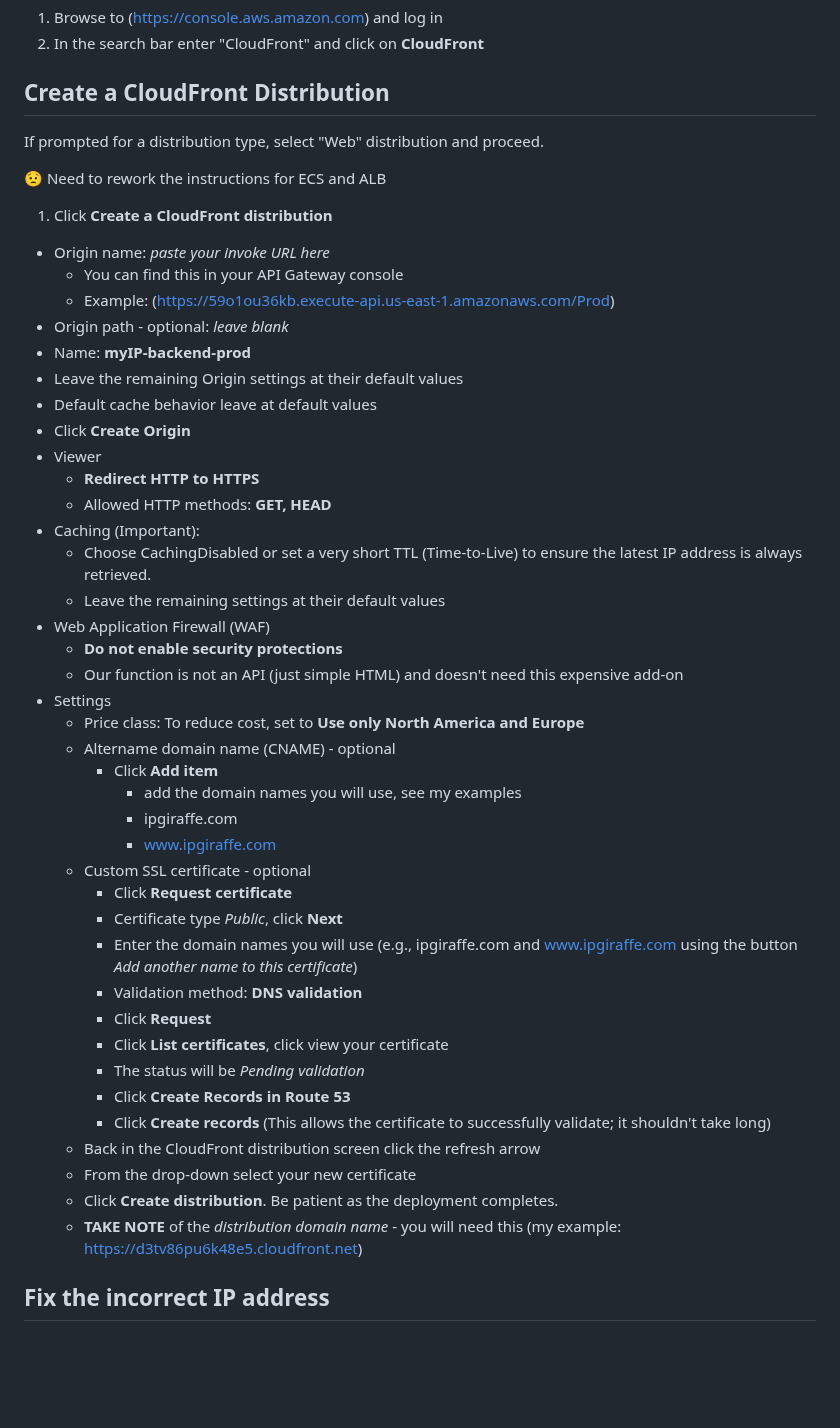
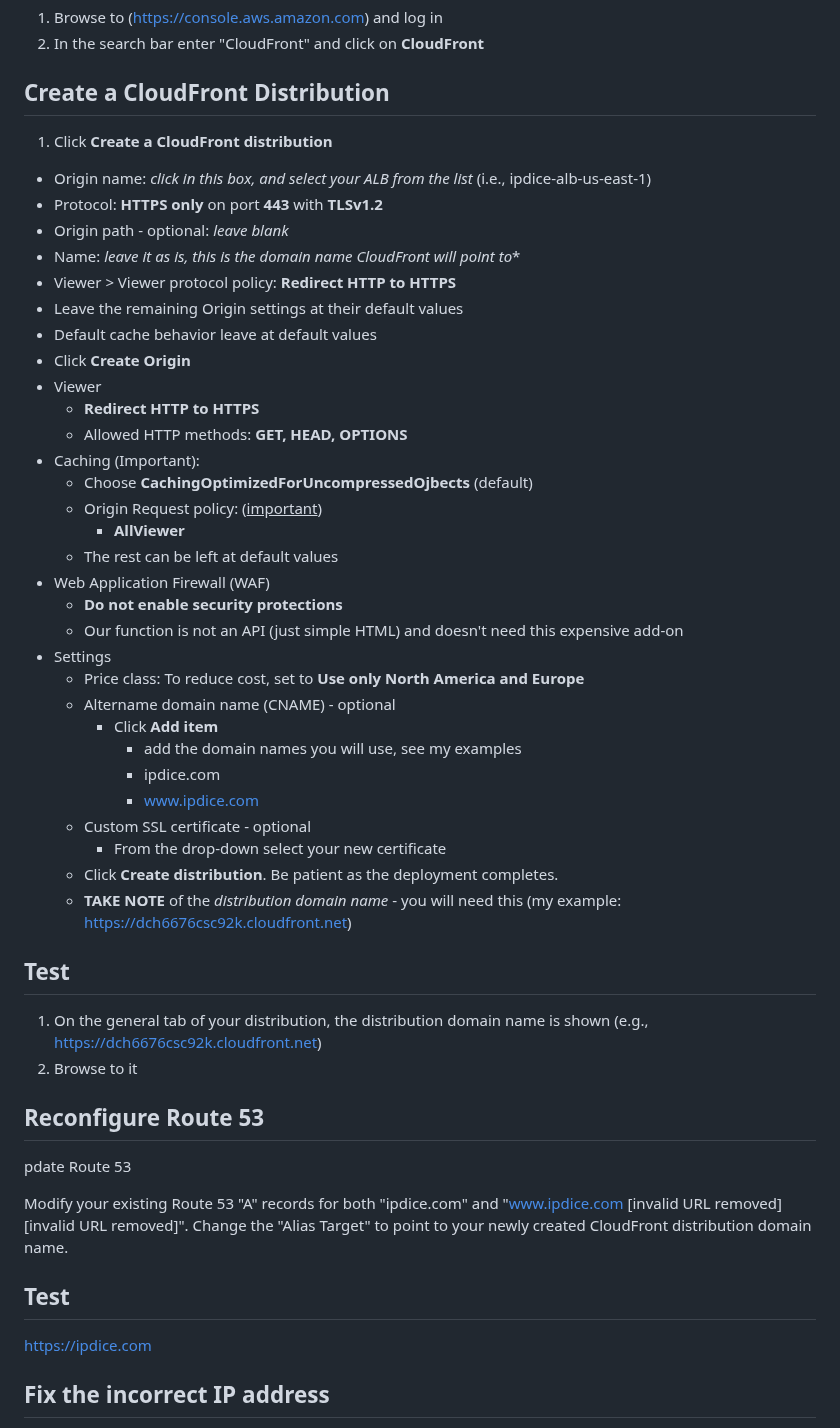
Before and after one commit to doritoes/ipdice.com, a Markdown page: 4_CloudFront.md, the part around one of its changes. Rendered like a GitHub page; blank space fills up the shorter version.

```diff
--- a/4_CloudFront.md
+++ b/4_CloudFront.md
@@ -8,25 +8,24 @@ It is possible to  configure health checks within CloudFront to automatically ro
 2. In the search bar enter "CloudFront" and click on **CloudFront**
 
 ## Create a CloudFront Distribution
-If prompted for a distribution type, select "Web" distribution and proceed.
-
-:worried: Need to rework the instructions for ECS and ALB
 
 1. Click **Create a CloudFront distribution**
-  - Origin name: *paste your invoke URL here*
-    - You can find this in your API Gateway console
-    - Example: (https://59o1ou36kb.execute-api.us-east-1.amazonaws.com/Prod)
+  - Origin name: *click in this box, and select your ALB from the list* (i.e., ipdice-alb-us-east-1)
+  - Protocol: **HTTPS only** on port **443** with **TLSv1.2**
   - Origin path - optional: *leave blank*
-  - Name: **myIP-backend-prod**
+  - Name: *leave it as is, this is the domain name CloudFront will point to**
+  - Viewer > Viewer protocol policy: **Redirect HTTP to HTTPS**
   - Leave the remaining Origin settings at their default values
   - Default cache behavior leave at default values
   - Click **Create Origin**
   - Viewer
     - **Redirect HTTP to HTTPS**
-    - Allowed HTTP methods: **GET, HEAD**
+    - Allowed HTTP methods: **GET, HEAD, OPTIONS**
   - Caching (Important):
-    - Choose CachingDisabled or set a very short TTL (Time-to-Live) to ensure the latest IP address is always retrieved.
-    - Leave the remaining settings at their default values
+    - Choose **CachingOptimizedForUncompressedOjbects** (default)
+    - Origin Request policy: (<u>important</u>)
+      - **AllViewer**
+    - The rest can be left at default values
   - Web Application Firewall (WAF)
     - **Do not enable security protections**
     - Our function is not an API (just simple HTML) and doesn't need this expensive add-on
@@ -35,22 +34,28 @@ If prompted for a distribution type, select "Web" distribution and proceed.
     - Altername domain name (CNAME) - optional
       - Click **Add item**
           - add the domain names you will use, see my examples
-          - ipgiraffe.com
-          - www.ipgiraffe.com
+          - ipdice.com
+          - www.ipdice.com
     - Custom SSL certificate - optional
-      - Click **Request certificate**
-      - Certificate type *Public*, click **Next**
-      - Enter the domain names you will use (e.g., ipgiraffe.com and www.ipgiraffe.com using the button *Add another name to this certificate*)
-      - Validation method: **DNS validation**
-      - Click **Request**
-      - Click **List certificates**, click view your certificate
-      - The status will be *Pending validation*
-      - Click **Create Records in Route 53**
-      - Click **Create records** (This allows the certificate to successfully validate; it shouldn't take long)
-    - Back in the CloudFront distribution screen click the refresh arrow
-    - From the drop-down select your new certificate
+      - From the drop-down select your new certificate
     - Click **Create distribution**. Be patient as the deployment completes.
-    - **TAKE NOTE** of the *distribution domain name* - you will need this (my example: https://d3tv86pu6k48e5.cloudfront.net)
+    - **TAKE NOTE** of the *distribution domain name* - you will need this (my example: https://dch6676csc92k.cloudfront.net)
+
+## Test
+1. On the general tab of your distribution, the distribution domain name is shown (e.g., https://dch6676csc92k.cloudfront.net)
+2. Browse to it
+
+## Reconfigure Route 53
+pdate Route 53
+
+Modify your existing Route 53 "A" records for both "ipdice.com" and "www.ipdice.com [invalid URL removed] [invalid URL removed]".
+Change the "Alias Target" to point to your newly created CloudFront distribution domain name.
+
+
+
+## Test
+https://ipdice.com
+
 
 ## Fix the incorrect IP address
 The source IP that the Lamba function sees will be the last cloudfront host in the path. That's not what we want. We want the client IP address.
```
Also changed, not shown: other parts of 4_CloudFront.md (+1 -0 lines).
